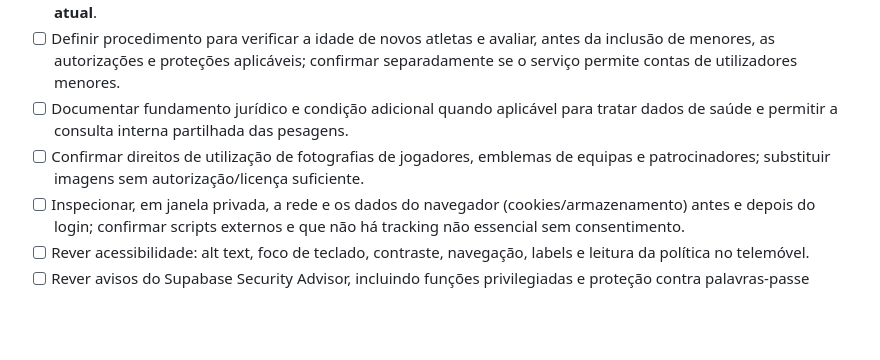
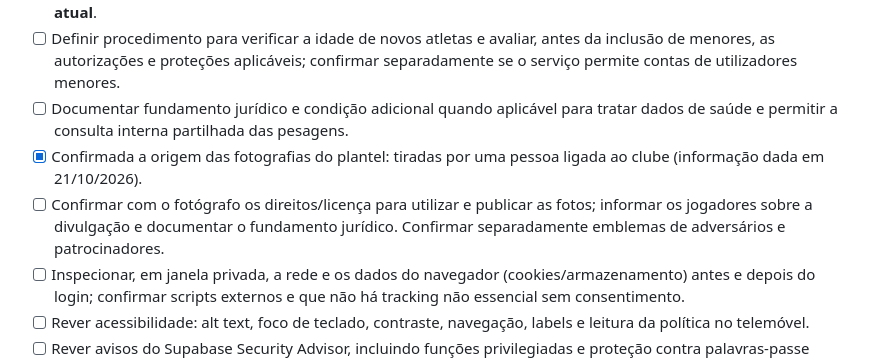
Before and after one commit to adcfigueiras/adcfigueiras-testes, a Markdown page: PLANO_TESTES_SEGURANCA_RELEASE.md, the part around the change. Drawn GitHub-style; blank space fills up the shorter version.

Commit message:
Registar proveniência interna das fotos e validações de direitos pendentes

```diff
--- a/PLANO_TESTES_SEGURANCA_RELEASE.md
+++ b/PLANO_TESTES_SEGURANCA_RELEASE.md
@@ -65,7 +65,8 @@ As migrações estão apenas preparadas no repositório:
 - [x] Confirmado pelo responsável pelo projeto em 21/10/2026: **não existem atletas menores de 18 anos no plantel atual**.
 - [ ] Definir procedimento para verificar a idade de novos atletas e avaliar, antes da inclusão de menores, as autorizações e proteções aplicáveis; confirmar separadamente se o serviço permite contas de utilizadores menores.
 - [ ] Documentar fundamento jurídico e condição adicional quando aplicável para tratar dados de saúde e permitir a consulta interna partilhada das pesagens.
-- [ ] Confirmar direitos de utilização de fotografias de jogadores, emblemas de equipas e patrocinadores; substituir imagens sem autorização/licença suficiente.
+- [x] Confirmada a origem das fotografias do plantel: tiradas por uma pessoa ligada ao clube (informação dada em 21/10/2026).
+- [ ] Confirmar com o fotógrafo os direitos/licença para utilizar e publicar as fotos; informar os jogadores sobre a divulgação e documentar o fundamento jurídico. Confirmar separadamente emblemas de adversários e patrocinadores.
 - [ ] Inspecionar, em janela privada, a rede e os dados do navegador (cookies/armazenamento) antes e depois do login; confirmar scripts externos e que não há tracking não essencial sem consentimento.
 - [ ] Rever acessibilidade: alt text, foco de teclado, contraste, navegação, labels e leitura da política no telemóvel.
 - [ ] Rever avisos do Supabase Security Advisor, incluindo funções privilegiadas e proteção contra palavras-passe comprometidas, e definir medidas aprovadas.
```
